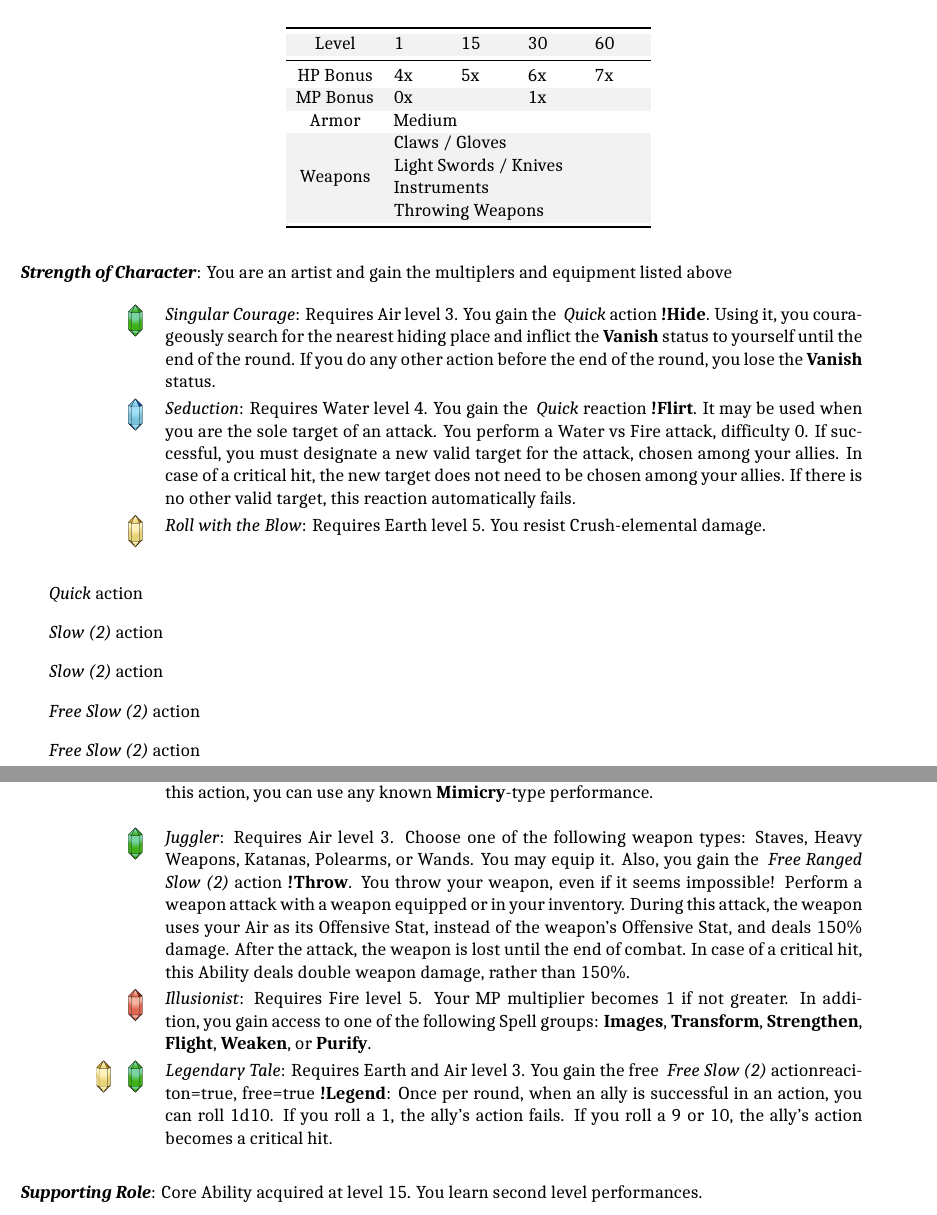
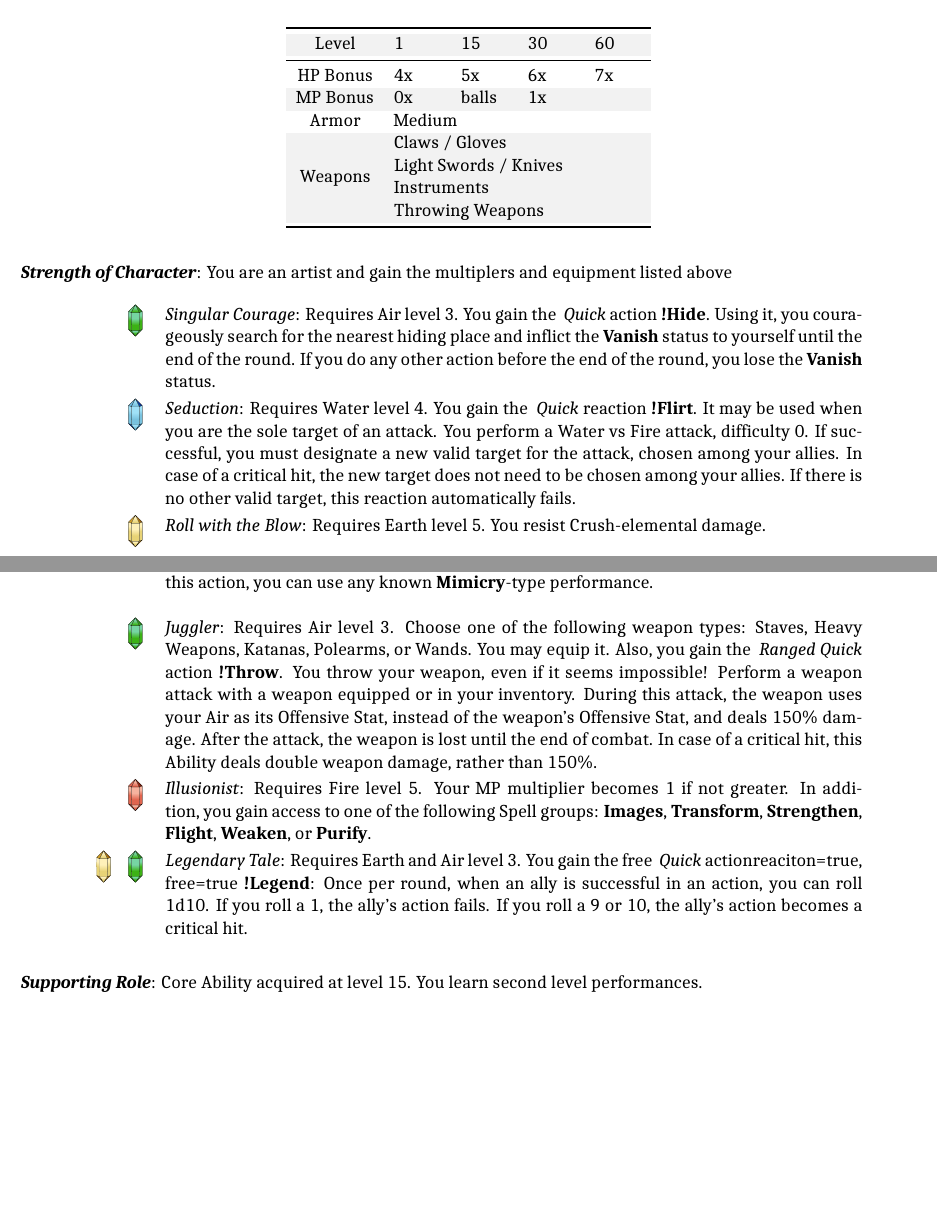
Before and after one commit to atmafox/FFRPG4e, a LaTeX book (core/revised.tex, which reads core/revised/artist.tex): two parts of pages 41 and 42 of 149, joined at a grey line, cut so that both start at the same text, the shorter picture padded with empty space. Compiled offline with XeLaTeX; a missing font is replaced by an installed copy or a similar font.

Commit message:
\actype done and preset

```diff
--- a/core/revised/artist.tex
+++ b/core/revised/artist.tex
@@ -4,7 +4,7 @@ For these free souls, life is a stage, and their art can wield supernatural effe
 
 {\centering \textbf{Abilities}\par}
 
-\jobstats[hpa=4x,hpb=5x,hpc=6x,hpd=7x,mpa=0x,mpc=1x,armor=Medium,
+\jobstats[hpa=4x,hpb=5x,hpc=6x,hpd=7x,mpa=0x,mpb=balls,mpc=1x,armor=Medium,
   weapons=Claws / Gloves\\Light Swords / Knives\\Instruments\\Throwing Weapons]
 
 \begin{ffminipage}
@@ -21,16 +21,6 @@ For these free souls, life is a stage, and their art can wield supernatural effe
     \tspec{Roll with the Blow}: Requires Earth level 5. You resist Crush-elemental damage.\\
   \end{jobchoice}\\
 \end{ffminipage}
-
-\actype
-
-\actype[slow=2]
-
-\actype
-
-\actype[free=true]
-
-\actype
 
 
 \begin{ffminipage}
```
Also changed, not shown: common/ffrpg-style.sty (+9 -8 lines).
